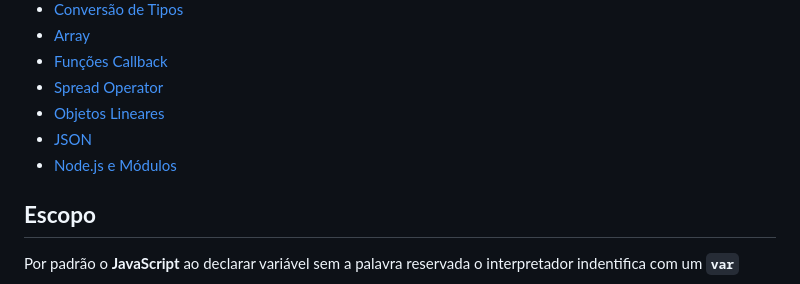
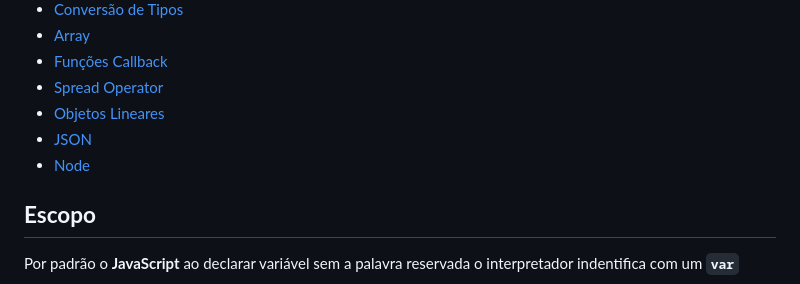
Before and after one commit to EnzoMaranzatti/estudoJavaScript, a Markdown page: README.md, the part around the change. Drawn GitHub-style.

Commit message:
Arrumando link node

```diff
--- a/README.md
+++ b/README.md
@@ -13,7 +13,7 @@ Este repositório contém meus estudos, anotações e exemplos práticos em Java
 - [Spread Operator](#spread-operator)
 - [Objetos Lineares](#objetos-lineares)
 - [JSON](#json)
-- [Node.js e Módulos](#nodejs-e-módulos)
+- [Node](#node)
 
 ## **Escopo**
 Por padrão o **JavaScript** ao declarar variável sem a palavra reservada o interpretador indentifica com um **`var`**
```
